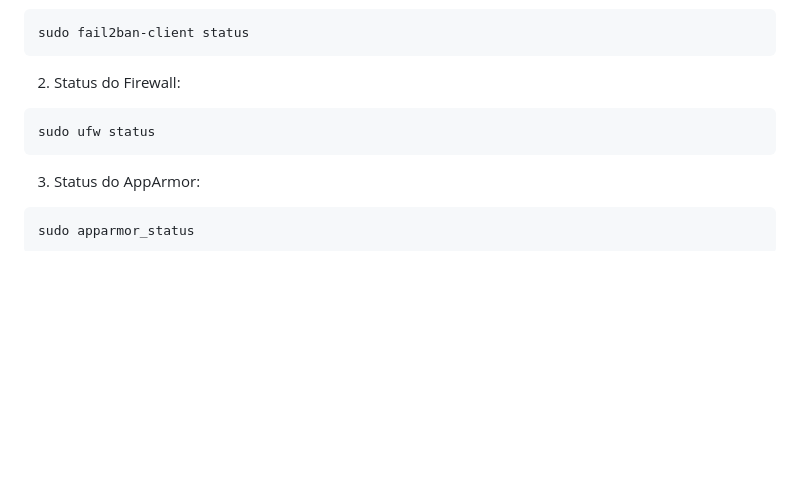
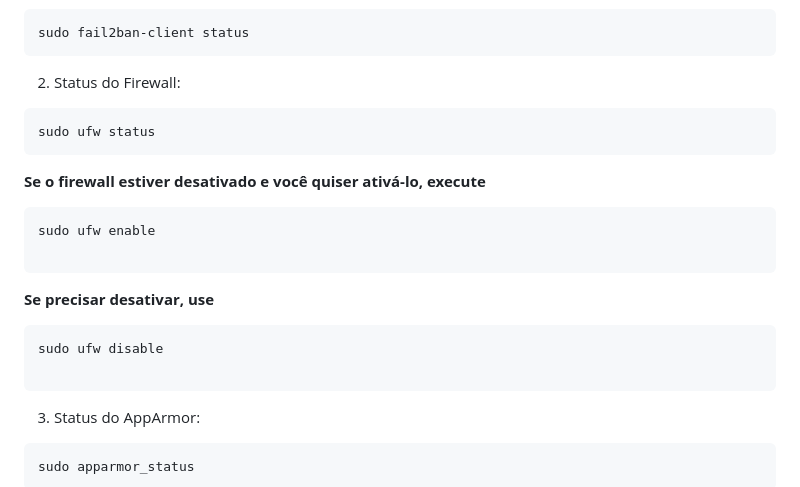
Before and after one commit to JVSecundo/servidor_hosp, a Markdown page: README.md, the part around the change. Drawn GitHub-style; blank space fills up the shorter version.

````diff
--- a/README.md
+++ b/README.md
@@ -130,6 +130,18 @@ sudo fail2ban-client status
 ```
 sudo ufw status
 ```
+**Se o firewall estiver desativado e você quiser ativá-lo, execute**
+
+```
+sudo ufw enable
+
+```
+**Se precisar desativar, use**
+
+```
+sudo ufw disable
+
+```
 
 3. Status do AppArmor:
 ```
````
